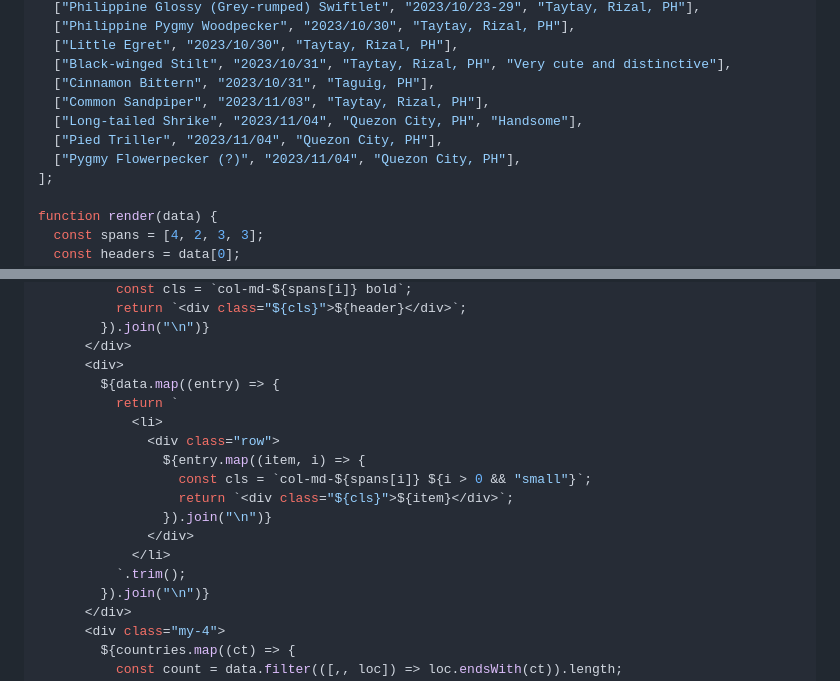
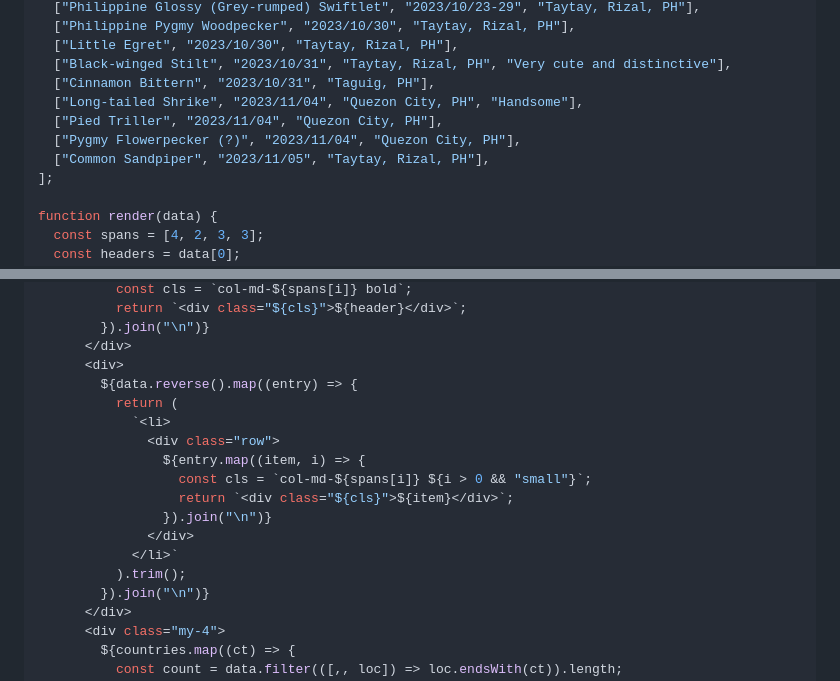
Before and after one commit to jcerdenia/j.cerdenia.com, a Markdown page: content/birding-life-list.md, 2 parts joined by grey strips. GitHub-like rendering.

```diff
--- a/content/birding-life-list.md
+++ b/content/birding-life-list.md
@@ -83,10 +83,10 @@ const data = [
   ["Little Egret", "2023/10/30", "Taytay, Rizal, PH"],
   ["Black-winged Stilt", "2023/10/31", "Taytay, Rizal, PH", "Very cute and distinctive"],
   ["Cinnamon Bittern", "2023/10/31", "Taguig, PH"],
-  ["Common Sandpiper", "2023/11/03", "Taytay, Rizal, PH"],
   ["Long-tailed Shrike", "2023/11/04", "Quezon City, PH", "Handsome"],
   ["Pied Triller", "2023/11/04", "Quezon City, PH"],
   ["Pygmy Flowerpecker (?)", "2023/11/04", "Quezon City, PH"],
+  ["Common Sandpiper", "2023/11/05", "Taytay, Rizal, PH"],
 ];
 
 function render(data) {
@@ -107,17 +107,17 @@ function render(data) {
         }).join("\n")}
       </div>
       <div>
-        ${data.map((entry) => {
-          return `
-            <li>
+        ${data.reverse().map((entry) => {
+          return (
+            `<li>
               <div class="row">
                 ${entry.map((item, i) => {
                   const cls = `col-md-${spans[i]} ${i > 0 && "small"}`;
                   return `<div class="${cls}">${item}</div>`;
                 }).join("\n")}
               </div>
-            </li>
-          `.trim();
+            </li>`
+          ).trim();
         }).join("\n")}
       </div>
       <div class="my-4">
```
Also changed, not shown: other parts of content/birding-life-list.md (+1 -1 lines), content/birding-ph-2023.md (+13 -10 lines).
